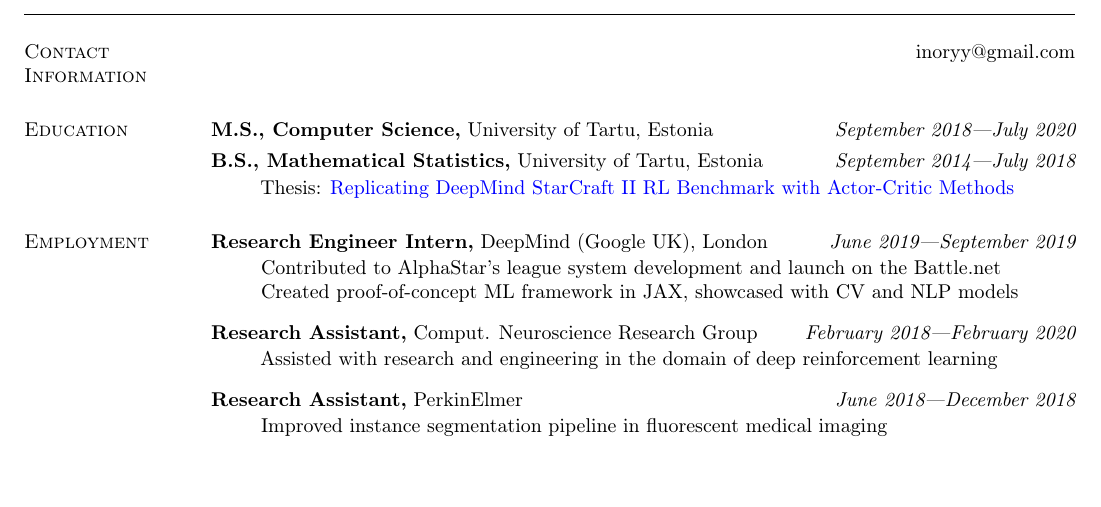
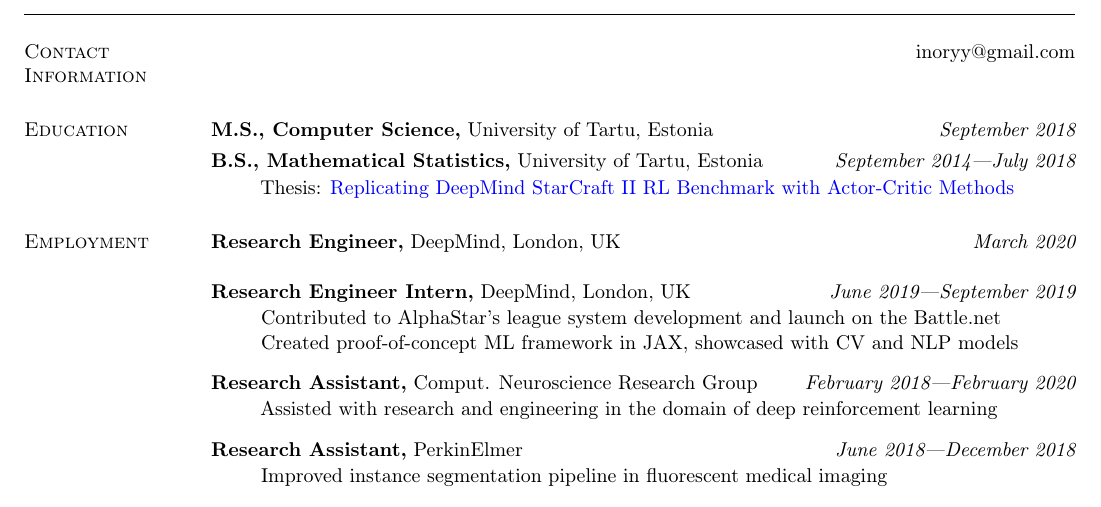
Before and after one commit to achma-learning/cv, a LaTeX CV (roman_ring_cv.tex): part of the page, cut so that both start at the same text, the shorter picture padded with empty space. Compiled offline with pdfLaTeX.

Commit message:
update employment details

```diff
--- a/roman_ring_cv.tex
+++ b/roman_ring_cv.tex
@@ -46,7 +46,7 @@
 \hfill {inoryy@gmail.com}\\
 
 \section{\sc Education}
-{\bf M.S., Computer Science,} University of Tartu, Estonia \hfill {\it September 2018---July 2020}\vspace*{+.05in}\\
+{\bf M.S., Computer Science,} University of Tartu, Estonia \hfill {\it September 2018}\vspace*{+.05in}\\
 {\bf B.S., Mathematical Statistics,} University of Tartu, Estonia \hfill {\it September 2014---July 2018}\\
 \vspace*{-.1in}
 \begin{itemize}
@@ -60,7 +60,10 @@
 
 \section{\sc Employment}
 
-{\bf Research Engineer Intern,} DeepMind (Google UK), London \hfill {\it June 2019---September 2019}\\
+{\bf Research Engineer,} DeepMind, London, UK \hfill {\it March 2020}\\
+\vspace*{-.15in}
+
+{\bf Research Engineer Intern,} DeepMind, London, UK \hfill {\it June 2019---September 2019}\\
 \vspace*{-.15in}
 \begin{itemize}
     \item[ ] Contributed to AlphaStar's league system development and launch on the Battle.net
```
Also changed, not shown: roman_ring_cv.pdf.
